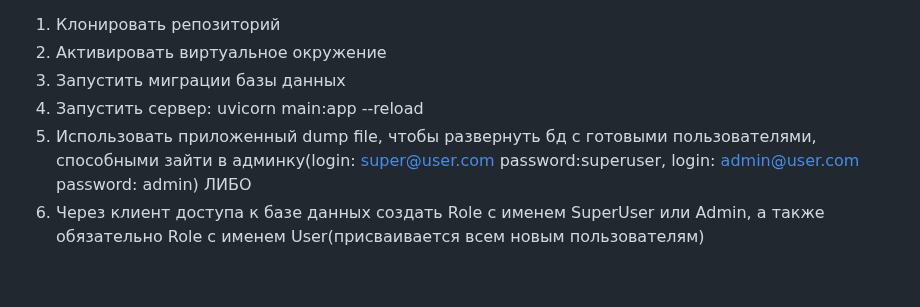
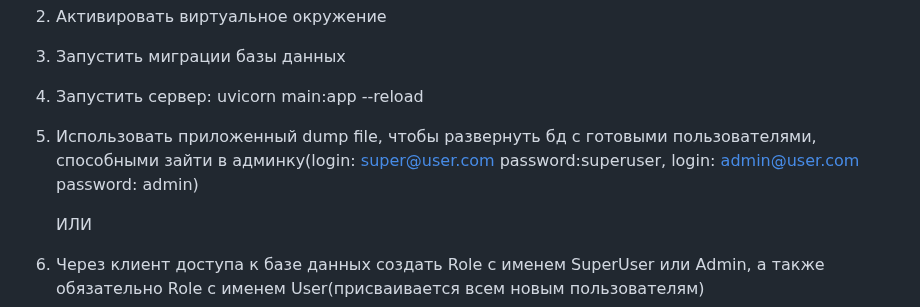
Before and after one commit to KeshaVoz/auth_test, a Markdown page: README.md, the part around the change. Drawn GitHub-style; blank space fills up the shorter version.

```diff
--- a/README.md
+++ b/README.md
@@ -38,7 +38,9 @@
 5. Запустить сервер:
 uvicorn main:app --reload
 6. Использовать приложенный dump file, чтобы развернуть бд с готовыми пользователями, способными зайти в админку(login: super@user.com password:superuser, login: admin@user.com password: admin)
-ЛИБО
+
+   ИЛИ
+
 6. Через клиент доступа к базе данных создать Role с именем SuperUser или Admin, а также обязательно Role с именем User(присваивается всем новым пользователям)
 7. Создать пользователя для наделение его правами суперюзера или администратора для доступа к админ-панели(доступна только для пользователей с Role SuperUser или Admin) через форму регистрации(через бд пароль не захешируется) по адресу /front/t_reg
 8. Связать заранее созданного  юзера с экземпляром Role с именем SuperUser  или Admin
```
